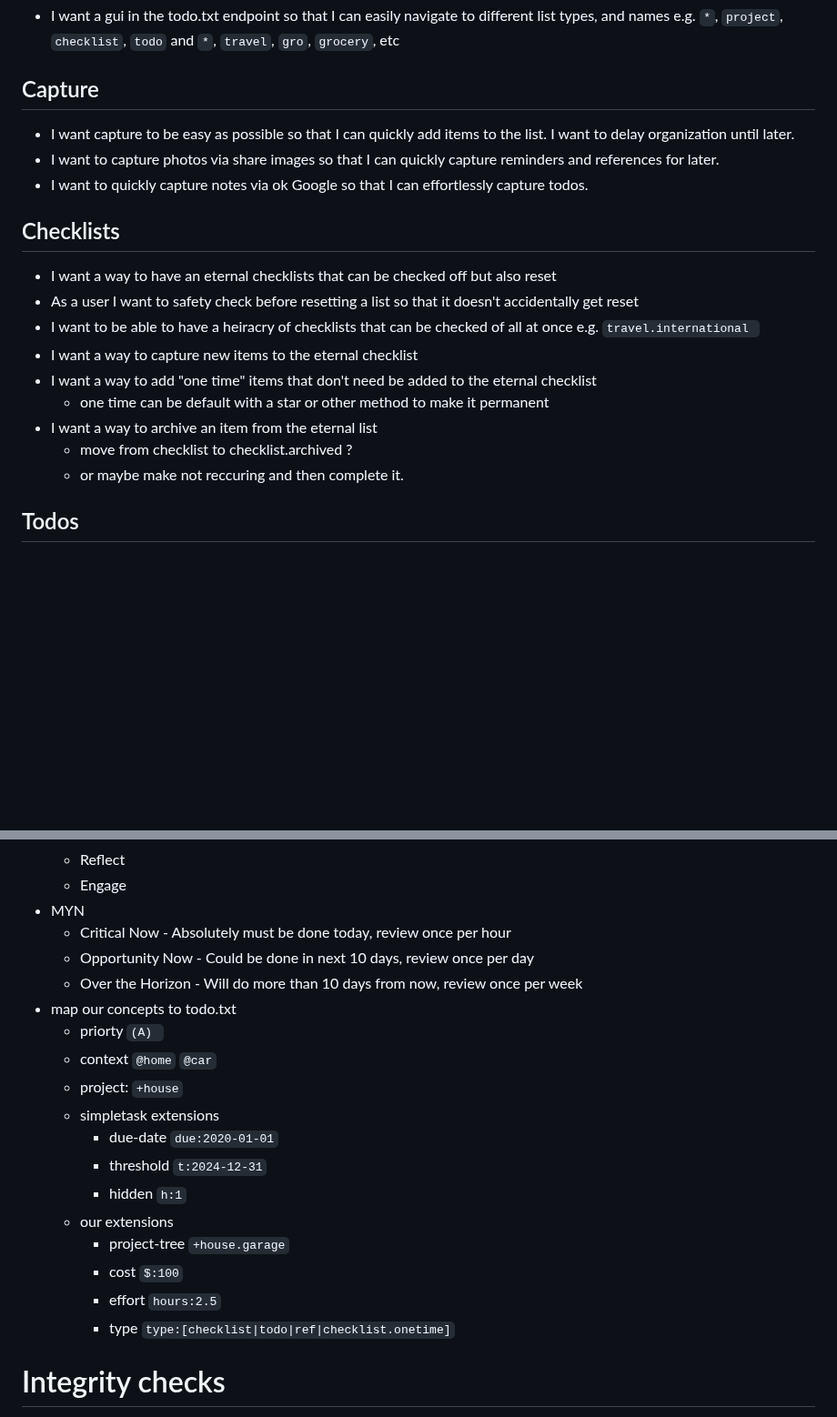
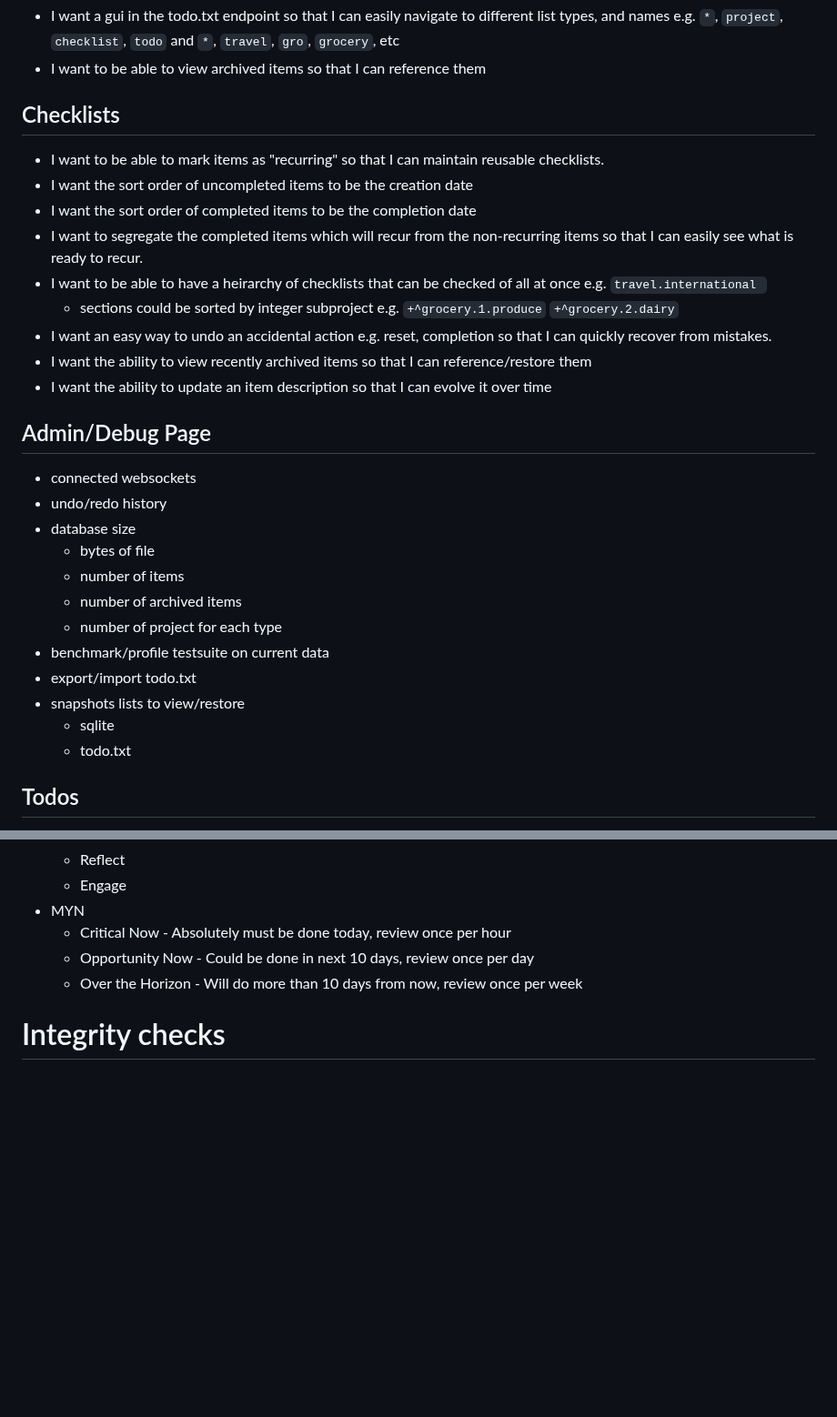
Before and after one commit to y2kbugger/weeklyreview_todotxt, a Markdown page: README.md, 2 parts joined by grey strips. Shown at 91% size. Rendered like a GitHub page; blank space fills up the shorter version.

```diff
--- a/README.md
+++ b/README.md
@@ -88,20 +54,30 @@ Tedium
 - I want a gui in the todo.txt endpoint so that I can easily navigate to different list types, and names e.g. `*`, `project`, `checklist`, `todo` and `*`, `travel`, `gro`, `grocery`, etc
-
-## Capture
-- I want capture to be easy as possible so that I can quickly add items to the list. I want to delay organization until later.
-- I want to capture photos via share images so that I can quickly capture reminders and references for later.
-- I want to quickly capture notes via ok Google so that I can effortlessly capture todos.
+- I want to be able to view archived items so that I can reference them
 
 ## Checklists
-- I want a way to have an eternal checklists that can be checked off but also reset
-- As a user I want to safety check before resetting a list so that it doesn't accidentally get reset
-- I want to be able to have a heiracry of checklists that can be checked of all at once e.g. `travel.international `
-- I want a way to capture new items to the eternal checklist
-- I want a way to add "one time" items that don't need be added to the eternal checklist
-  - one time can be default with a star or other method to make it permanent
-- I want a way to archive an item from the eternal list
-  - move from checklist to checklist.archived ?
-  - or maybe make not reccuring and then complete it.
+- I want to be able to mark items as "recurring" so that I can maintain reusable checklists.
+- I want the sort order of uncompleted items to be the creation date
+- I want the sort order of completed items to be the completion date
+- I want to segregate the completed items which will recur from the non-recurring items so that I can easily see what is ready to recur.
+- I want to be able to have a heirarchy of checklists that can be checked of all at once e.g. `travel.international `
+  - sections could be sorted by integer subproject e.g. `+^grocery.1.produce` `+^grocery.2.dairy`
+- I want an easy way to undo an accidental action e.g. reset, completion so that I can quickly recover from mistakes.
+- I want the ability to view recently archived items so that I can reference/restore them
+- I want the ability to update an item description so that I can evolve it over time
+
+## Admin/Debug Page
+- connected websockets
+- undo/redo history
+- database size
+  - bytes of file
+  - number of items
+  - number of archived items
+  - number of project for each type
+- benchmark/profile testsuite on current data
+- export/import todo.txt
+- snapshots lists to view/restore
+  - sqlite
+  - todo.txt
 
 ## Todos
 - I want lists that are backlogs of projects so that I can plan what to work on during planning.
@@ -148,19 +162,6 @@ Tedium
   - Critical Now - Absolutely must be done today, review once per hour
   - Opportunity Now - Could be done in next 10 days, review once per day
   - Over the Horizon - Will do more than 10 days from now, review once per week
-- map our concepts to todo.txt
-  - priorty `(A) `
-  - context `@home` `@car`
-  - project: `+house`
-  - simpletask extensions
-    - due-date `due:2020-01-01`
-    - threshold `t:2024-12-31`
-    - hidden `h:1`
-  - our extensions
-    - project-tree `+house.garage`
-    - cost `$:100`
-    - effort `hours:2.5`
-    - type `type:[checklist|todo|ref|checklist.onetime]`
 
 
 # Integrity checks
```
Also changed, not shown: other parts of README.md (+73 -69 lines).
